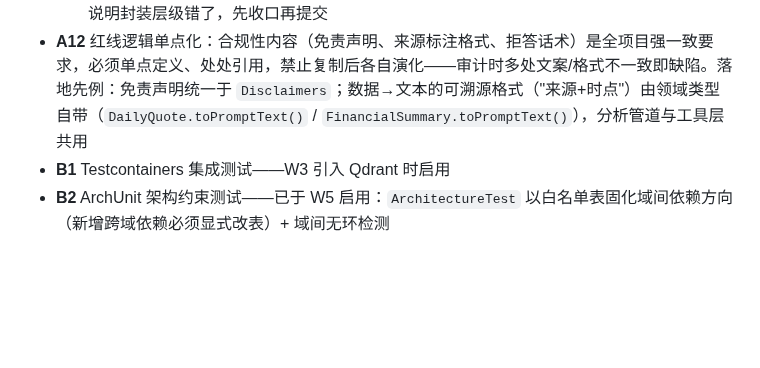
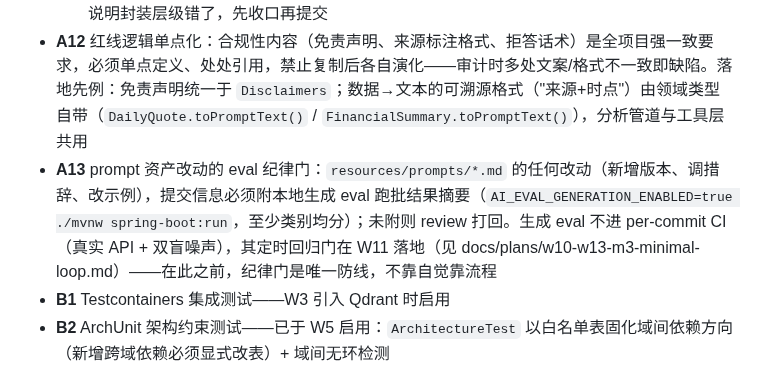
Before and after one commit to GuohuiYin/ai-evolution, a Markdown page: AGENTS.md, the part around the change. GitHub-like rendering; blank space fills up the shorter version.

```diff
--- a/AGENTS.md
+++ b/AGENTS.md
@@ -37,6 +37,7 @@ ai_evolution：Java 架构师向 AI 应用架构师转型的实战项目。
   2. **这个新值是常量还是策略？** 需要"调优"而非"修正"的值（与模型/语料/业务场景强相关）从第一天起就是配置项，写入 `application.yml` 并按域分组，禁止以 `static final` 形态过夜；数学常量、协议字面量才允许硬编码（反例：W5 之前 `TOP_K` 散落三个类，经 `ai.rag.top-k` 收口）
   3. **这个新依赖暴露的是领域能力还是实现细节？** 构造器注入的类型应是领域接口或领域类型；若业务类直接持有基础设施类型（`VectorStore`、`RestClient` 等）并自行组装调用参数，说明封装层级错了，先收口再提交
 - **A12** 红线逻辑单点化：合规性内容（免责声明、来源标注格式、拒答话术）是全项目强一致要求，必须单点定义、处处引用，禁止复制后各自演化——审计时多处文案/格式不一致即缺陷。落地先例：免责声明统一于 `Disclaimers`；数据→文本的可溯源格式（"来源+时点"）由领域类型自带（`DailyQuote.toPromptText()` / `FinancialSummary.toPromptText()`），分析管道与工具层共用
+- **A13** prompt 资产改动的 eval 纪律门：`resources/prompts/*.md` 的任何改动（新增版本、调措辞、改示例），提交信息必须附本地生成 eval 跑批结果摘要（`AI_EVAL_GENERATION_ENABLED=true ./mvnw spring-boot:run`，至少类别均分）；未附则 review 打回。生成 eval 不进 per-commit CI（真实 API + 双盲噪声），其定时回归门在 W11 落地（见 docs/plans/w10-w13-m3-minimal-loop.md）——在此之前，纪律门是唯一防线，不靠自觉靠流程
 - **B1** Testcontainers 集成测试——W3 引入 Qdrant 时启用
 - **B2** ArchUnit 架构约束测试——已于 W5 启用：`ArchitectureTest` 以白名单表固化域间依赖方向（新增跨域依赖必须显式改表）+ 域间无环检测
 - **B3** 结构化错误返回 RFC 7807 ProblemDetail——W5 工具工程启用
```
Also changed, not shown: docs/plans/w10-w13-m3-minimal-loop.md (+8 -0 lines).
